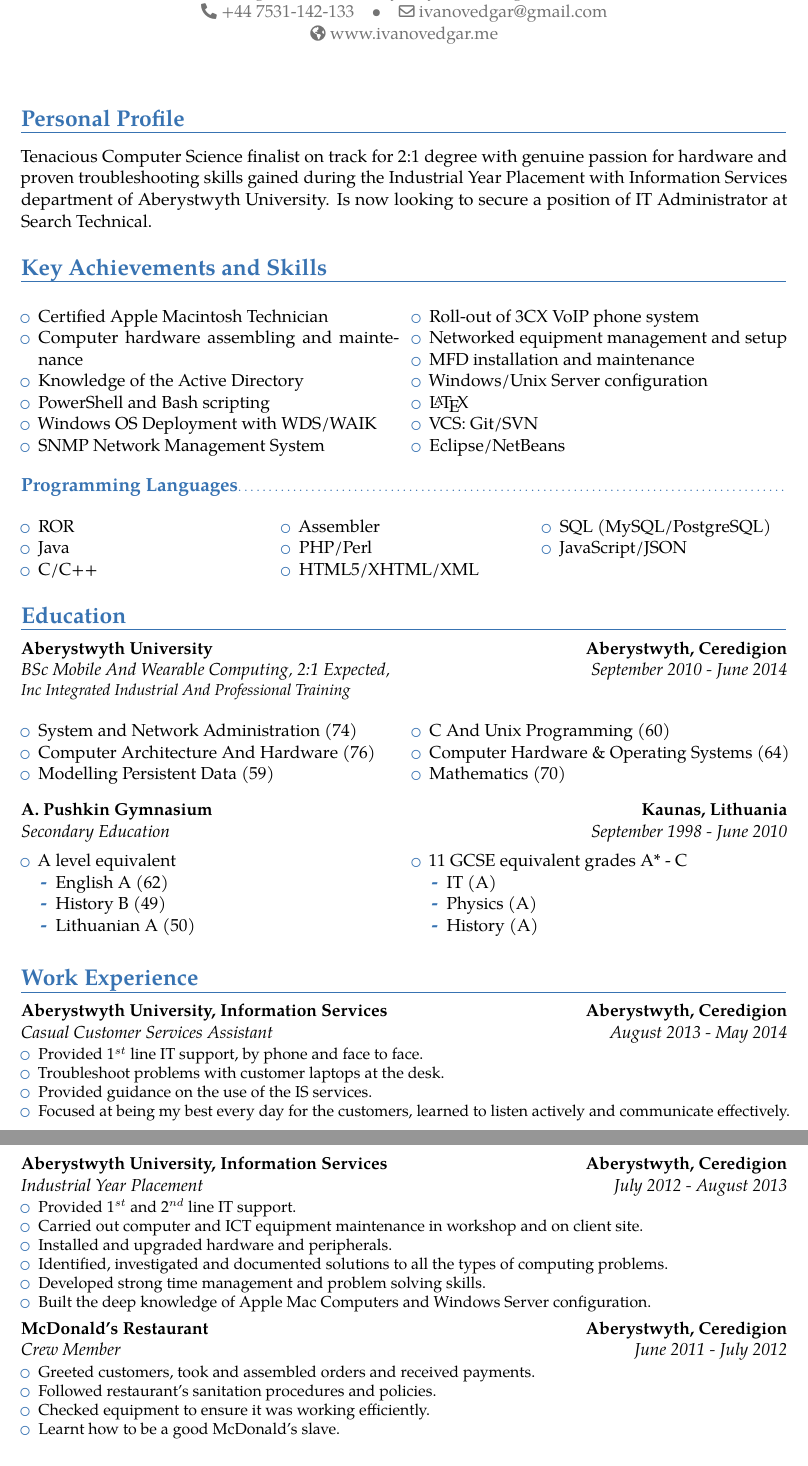
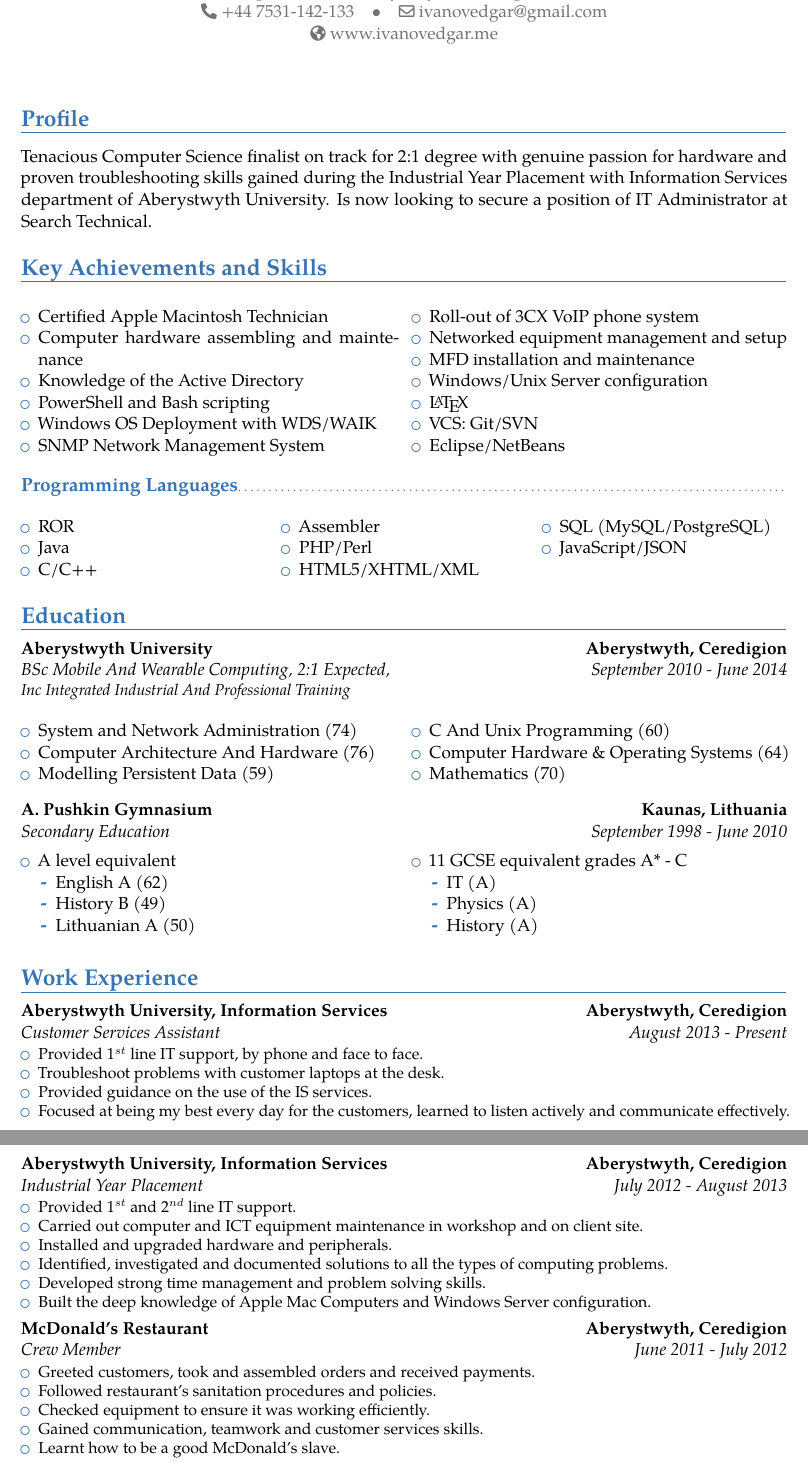
Before and after one commit to ivanovedgar/cv, a LaTeX CV (cv.tex): two parts of pages 1 and 2 of 2, joined at a grey line, cut so that both start at the same text. Compiled offline with pdfLaTeX.

Commit message:
Minor improvements.

```diff
--- a/cv.tex
+++ b/cv.tex
@@ -31,7 +31,7 @@
 % ----------------------------------------------------------------------------------
 \begin{document}
 \maketitle
-\section{Personal Profile}
+\section{Profile}
 \cvline{}{Tenacious Computer Science finalist on track for 2:1 degree with genuine passion for hardware and proven troubleshooting skills gained during the Industrial Year Placement with Information Services department of Aberystwyth University. Is now looking to secure a position of IT Administrator at Search Technical.}
 
 \section{Key Achievements and Skills}
@@ -123,7 +123,7 @@
 \section{Work Experience}
 
 \cventry
-	{August 2013 - May 2014}{Casual Customer Services Assistant}
+	{August 2013 - Present}{Customer Services Assistant}
 	{Aberystwyth University, Information Services}{Aberystwyth, Ceredigion}
 	{}{
         \begin{itemize}
@@ -156,6 +156,7 @@
            \item Greeted customers, took and assembled orders and received payments.
            \item Followed restaurant's sanitation procedures and policies.
            \item Checked equipment to ensure it was working efficiently.
+           \item Gained communication, teamwork and customer services skills.
            \item Learnt how to be a good McDonald's slave.
     	\end{itemize}
 	}
```
Also changed, not shown: coverletter.tex (+1 -1 lines), coverletter.pdf, cv.pdf, cv.tex (6 more changed lines).
